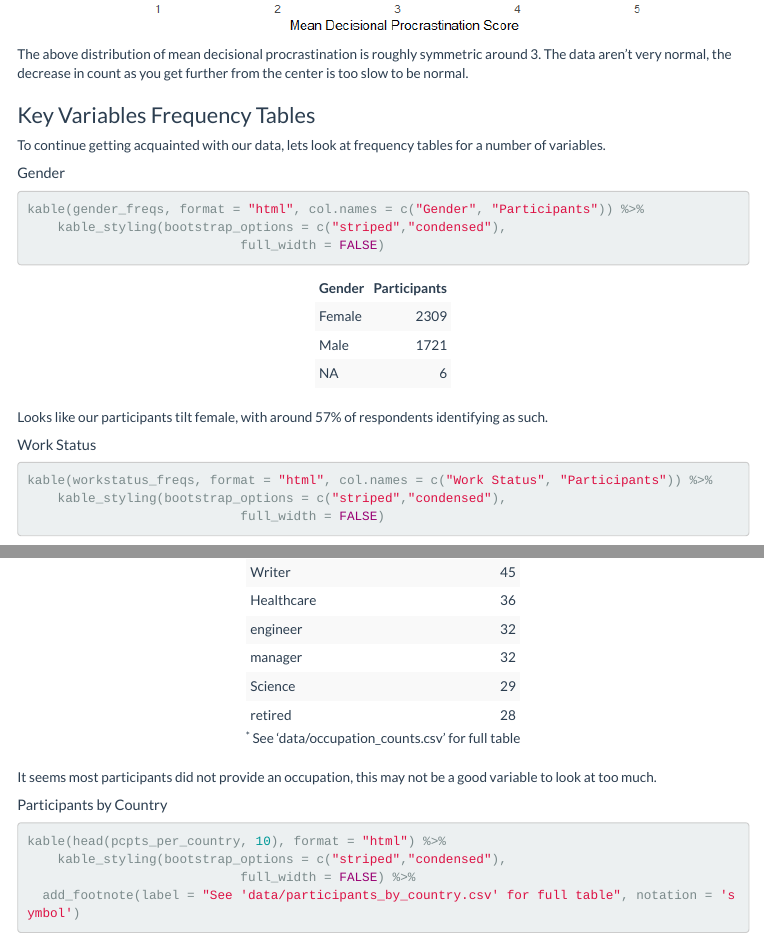
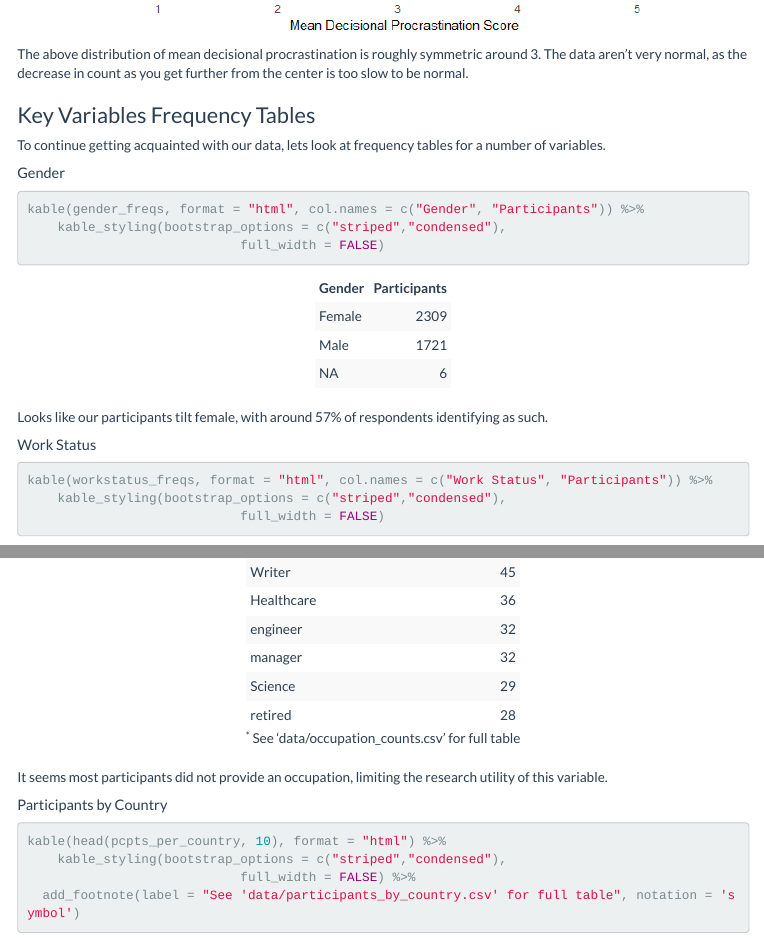
Before and after one commit to Jkassof/procrastination-analysis, an R Markdown document (write-up.Rmd): the page in a window 1100 px wide, from 4260 px down, and a second part further down, joined at a grey line. The pictures show the output file write-up.html that the author committed with the source, opened offline; menus at the side of the page are left out.

Commit message:
More writeup tweaks

````diff
--- a/write-up.Rmd
+++ b/write-up.Rmd
@@ -110,7 +110,7 @@ ggplot(data = na.omit(all_data), aes(x = DPMean)) +
 
 ```
 
-The above distribution of mean decisional procrastination is roughly symmetric around 3. The data aren't very normal, the decrease in count as you get further from the center is too slow to be normal.
+The above distribution of mean decisional procrastination is roughly symmetric around 3. The data aren't very normal, as the decrease in count as you get further from the center is too slow to be normal.
 
 ### Key Variables Frequency Tables
 
@@ -144,7 +144,7 @@ kable(head(occu_freqs, 10), format = "html", col.names = c("Occupation", "Partic
   add_footnote(label = "See 'data/occupation_counts.csv' for full table", notation = 'symbol')
 ```
 
-It seems most participants did not provide an occupation, this may not be a good variable to look at too much.
+It seems most participants did not provide an occupation, limiting the research utility of this variable.
 
 ##### Participants by Country
 
````
Also changed, not shown: write-up.html, write-up.md.
